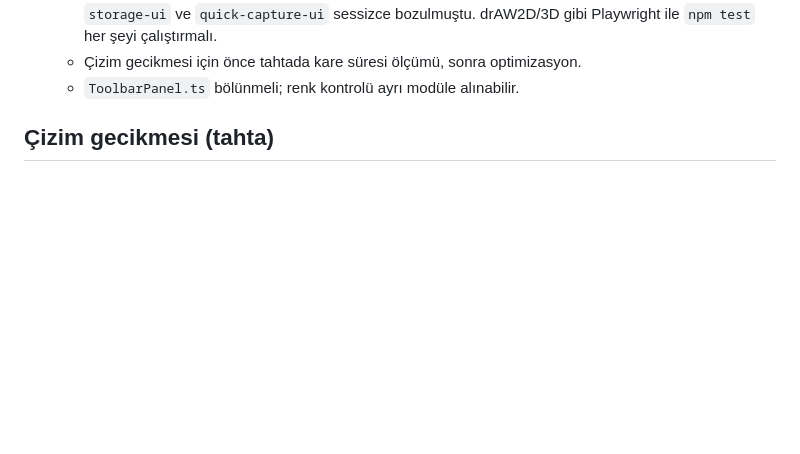
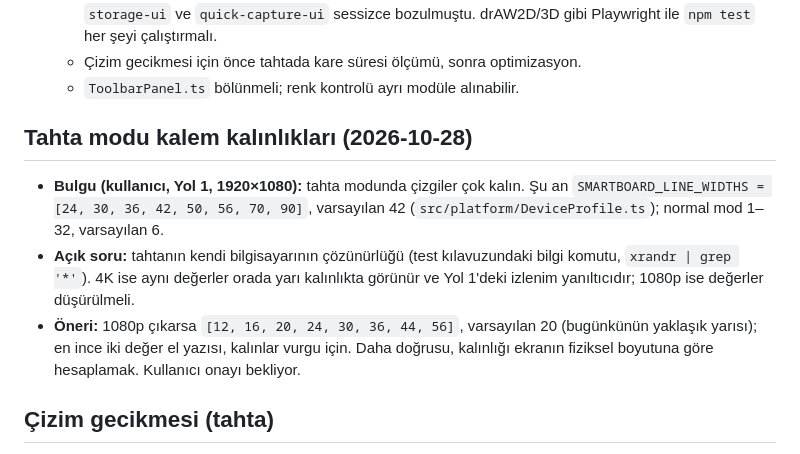
Before and after one commit to 200709078/drAW, a Markdown page: docs/yol-haritasi.md, the part around the change. Drawn GitHub-style; blank space fills up the shorter version.

```diff
--- a/docs/yol-haritasi.md
+++ b/docs/yol-haritasi.md
@@ -24,6 +24,18 @@ kullanıcı açıkça istemeden uygulanmaz. Yeni istekler tarihle eklenir.
     bozulmuştu. drAW2D/3D gibi Playwright ile `npm test` her şeyi çalıştırmalı.
   - Çizim gecikmesi için önce tahtada kare süresi ölçümü, sonra optimizasyon.
   - `ToolbarPanel.ts` bölünmeli; renk kontrolü ayrı modüle alınabilir.
+
+## Tahta modu kalem kalınlıkları (2026-10-28)
+
+- **Bulgu (kullanıcı, Yol 1, 1920×1080):** tahta modunda çizgiler çok kalın. Şu an
+  `SMARTBOARD_LINE_WIDTHS = [24, 30, 36, 42, 50, 56, 70, 90]`, varsayılan 42
+  (`src/platform/DeviceProfile.ts`); normal mod 1–32, varsayılan 6.
+- **Açık soru:** tahtanın kendi bilgisayarının çözünürlüğü (test kılavuzundaki bilgi
+  komutu, `xrandr | grep '*'`). 4K ise aynı değerler orada yarı kalınlıkta görünür ve
+  Yol 1'deki izlenim yanıltıcıdır; 1080p ise değerler düşürülmeli.
+- **Öneri:** 1080p çıkarsa `[12, 16, 20, 24, 30, 36, 44, 56]`, varsayılan 20 (bugünkünün
+  yaklaşık yarısı); en ince iki değer el yazısı, kalınlar vurgu için. Daha doğrusu,
+  kalınlığı ekranın fiziksel boyutuna göre hesaplamak. Kullanıcı onayı bekliyor.
 
 ## Çizim gecikmesi (tahta)
 
```
Also changed, not shown: docs/tahta-test-notlari.md (+21 -0 lines).
